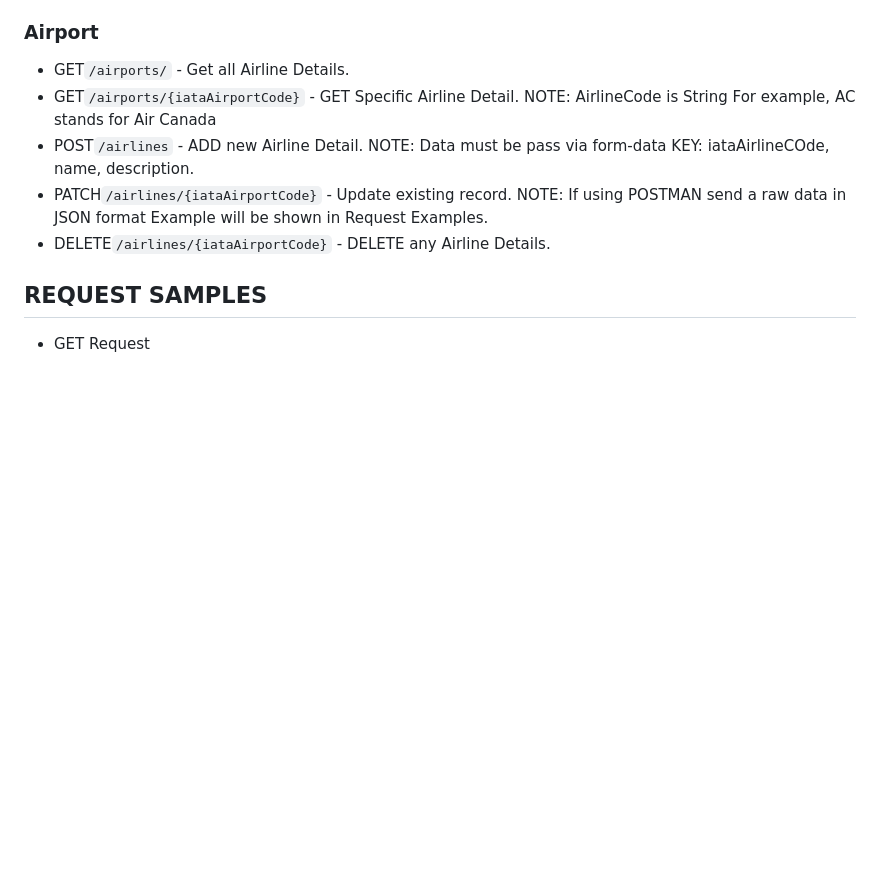
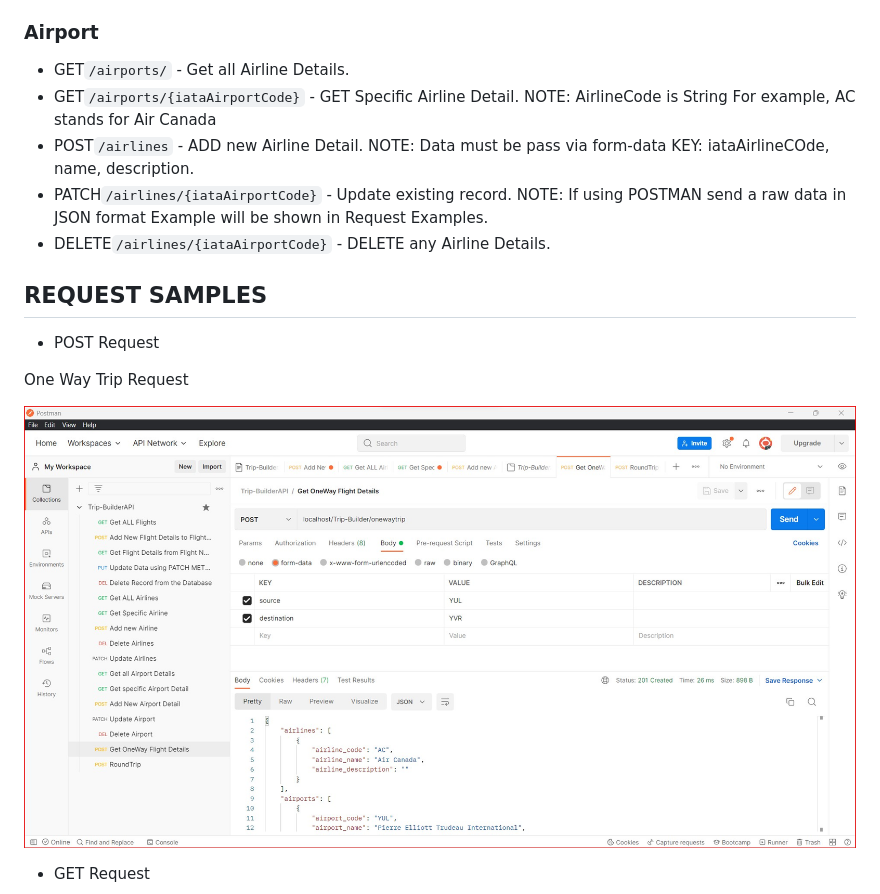
Before and after one commit to pratik-app/trip-builder, a Markdown page: README.md, the part around the change printed below. Rendered like a GitHub page; blank space fills up the shorter version.

```diff
--- a/README.md
+++ b/README.md
@@ -52,7 +52,14 @@ To be able to use this API, you will need the following installed on your system
 
 ## REQUEST SAMPLES
 
+- POST Request
+
+One Way Trip Request
+
+![alt text](https://github.com/pratik-app/trip-builder/blob/main/OneWayTrip.jpg)
+
 - GET Request
+
 ![alt text](https://github.com/pratik-app/trip-builder/blob/main/Test1.jpg)
 
 - POST Request
```
Also changed, not shown: other parts of README.md (+3 -0 lines).
